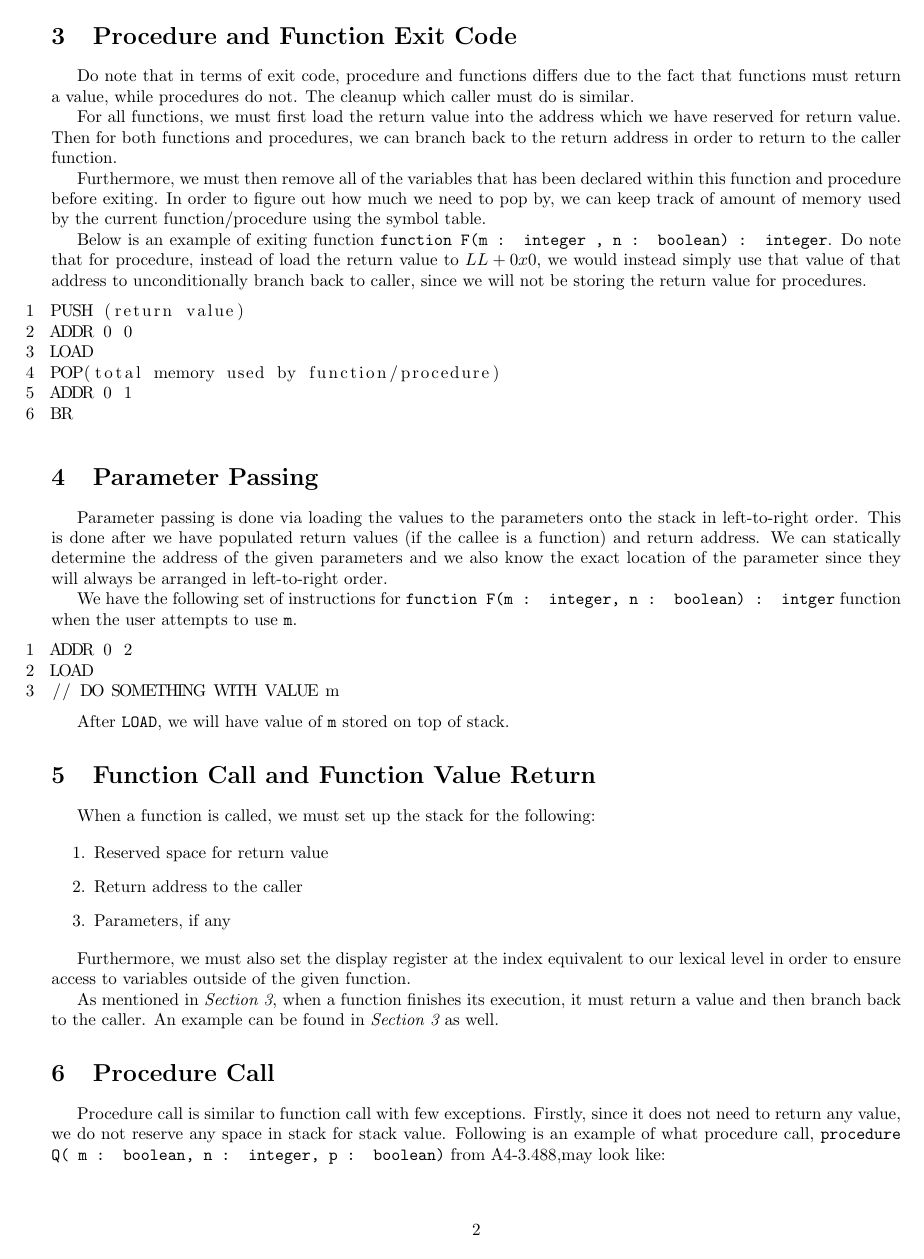
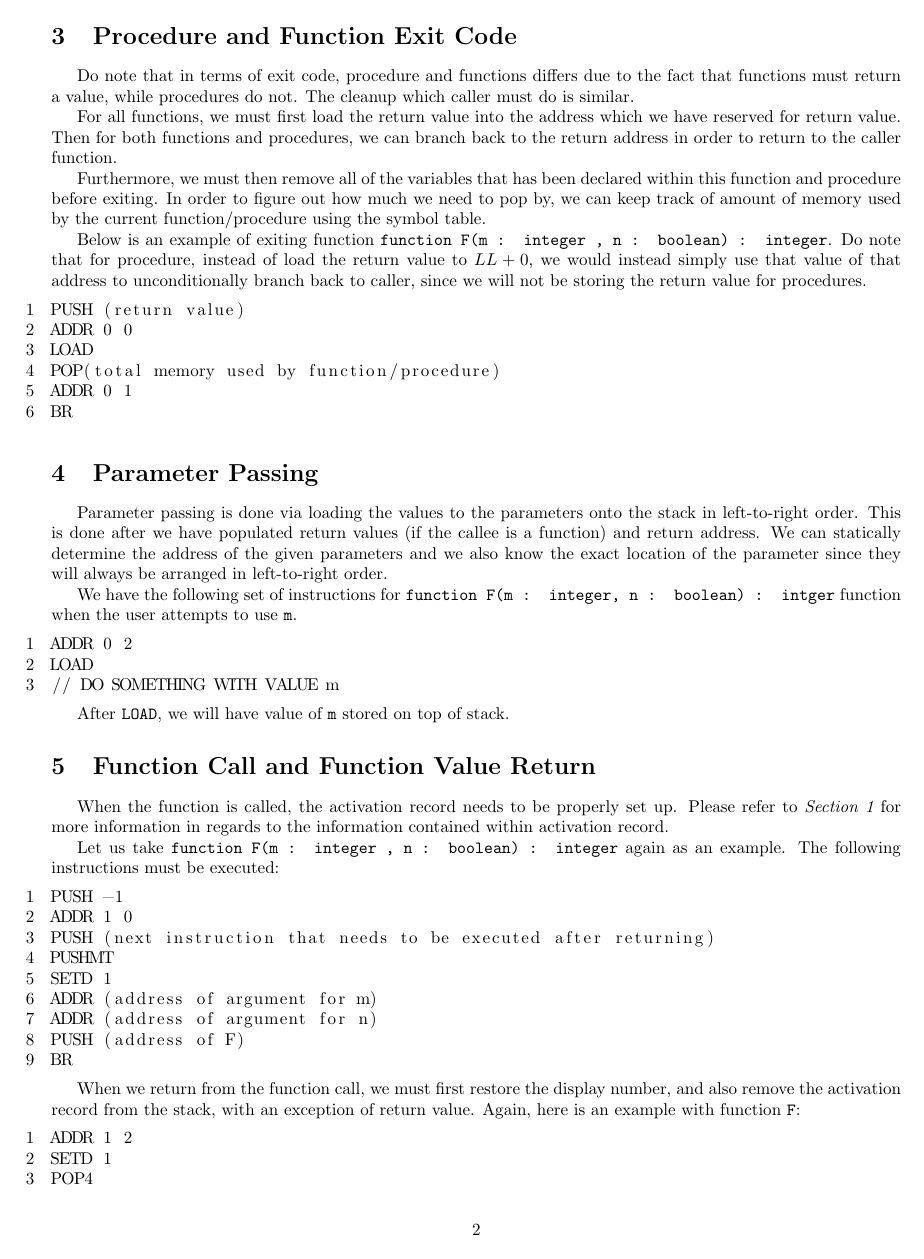
Before and after one commit to KareemG/Toy-Language-Compiler, a LaTeX document (a4/code_templates/functions_and_procedures.tex): page 2 of 3. Compiled offline with pdfLaTeX.

Commit message:
Fixed some misunderstanding on my end

```diff
--- a/a4/code_templates/functions_and_procedures.tex
+++ b/a4/code_templates/functions_and_procedures.tex
@@ -74,7 +68,7 @@ For all functions, we must first load the return value into the address which we
 
 Furthermore, we must then remove all of the variables that has been declared within this function and procedure before exiting. In order to figure out how much we need to pop by, we can keep track of amount of memory used by the current function/procedure using the symbol table.
 
-Below is an example of exiting function {\tt function F(m : integer , n : boolean) : integer}. Do note that for procedure, instead of load the return value to $LL + 0x0$, we would instead simply use that value of that address to unconditionally branch back to caller, since we will not be storing the return value for procedures.
+Below is an example of exiting function {\tt function F(m : integer , n : boolean) : integer}. Do note that for procedure, instead of load the return value to $LL + 0$, we would instead simply use that value of that address to unconditionally branch back to caller, since we will not be storing the return value for procedures.
 
 \begin{lstlisting}
 PUSH (return value)
@@ -101,21 +95,35 @@ After {\tt LOAD}, we will have value of {\tt m} stored on top of stack.
 
 \section{Function Call and Function Value Return}
 
-When a function is called, we must set up the stack for the following:
+When the function is called, the activation record needs to be properly set up. Please refer to {\it Section \ref{rec}} for more information in regards to the information contained within activation record.
 
-\begin{enumerate}
-	\item Reserved space for return value
-	\item Return address to the caller
-	\item Parameters, if any
-\end{enumerate}
+Let us take {\tt function F(m : integer , n : boolean) : integer} again as an example. The following instructions must be executed:
 
-Furthermore, we must also set the display register at the index equivalent to our lexical level in order to ensure access to variables outside of the given function.
+\begin{lstlisting}
+PUSH -1
+ADDR 1 0
+PUSH (next instruction that needs to be executed after returning)
+PUSHMT
+SETD 1
+ADDR (address of argument for m)
+ADDR (address of argument for n)
+PUSH (address of F)
+BR
+\end{lstlisting}
 
-As mentioned in {\it Section \ref{exit}}, when a function finishes its execution, it must return a value and then branch back to the caller. An example can be found in {\it Section \ref{exit}} as well.
+When we return from the function call, we must first restore the display number, and also remove the activation record from the stack, with an exception of return value. Again, here is an example with function {\tt F}:
+
+\begin{lstlisting}
+ADDR 1 2
+SETD 1
+POP4
+\end{lstlisting}
+
+Once the above instructions are executed, we will be left with the return value of {\tt F}, which we then can use.
 
 \section{Procedure Call}
 
-Procedure call is similar to function call with few exceptions. Firstly, since it does not need to return any value, we do not reserve any space in stack for stack value. Following is an example of what procedure call, {\tt procedure Q( m : boolean, n : integer, p : boolean)} from A4-3.488,may look like:
+Procedure call is similar to function call with few exceptions. Firstly, since it does not need to return any value, we do not reserve any space in stack for return value. Following is an example of what procedure call, {\tt procedure Q( m : boolean, n : integer, p : boolean)} from A4-3.488,may look like:
 
 \begin{lstlisting}
 SETD 0
```
Also changed, not shown: a4/code_templates/functions_and_procedures.pdf, a4/code_templates/functions_and_procedures.tex (45 more changed lines).
